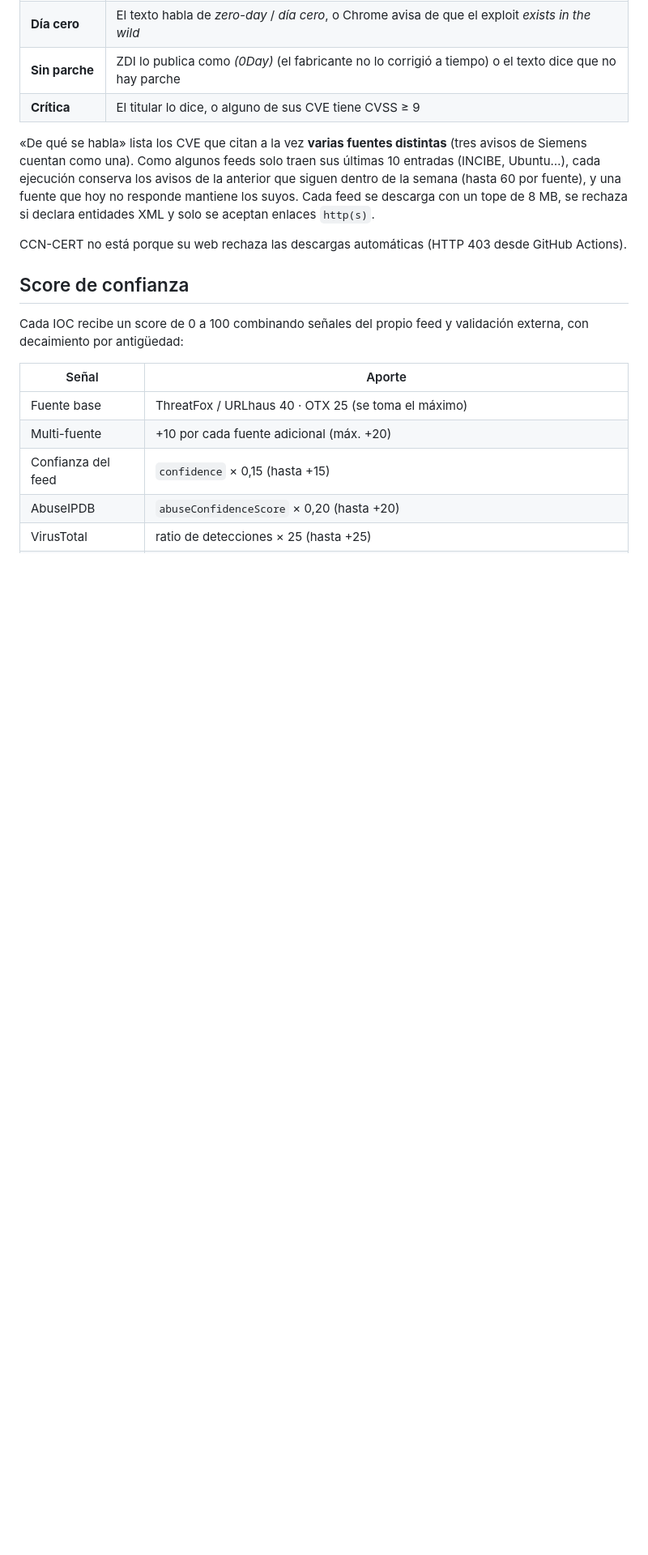
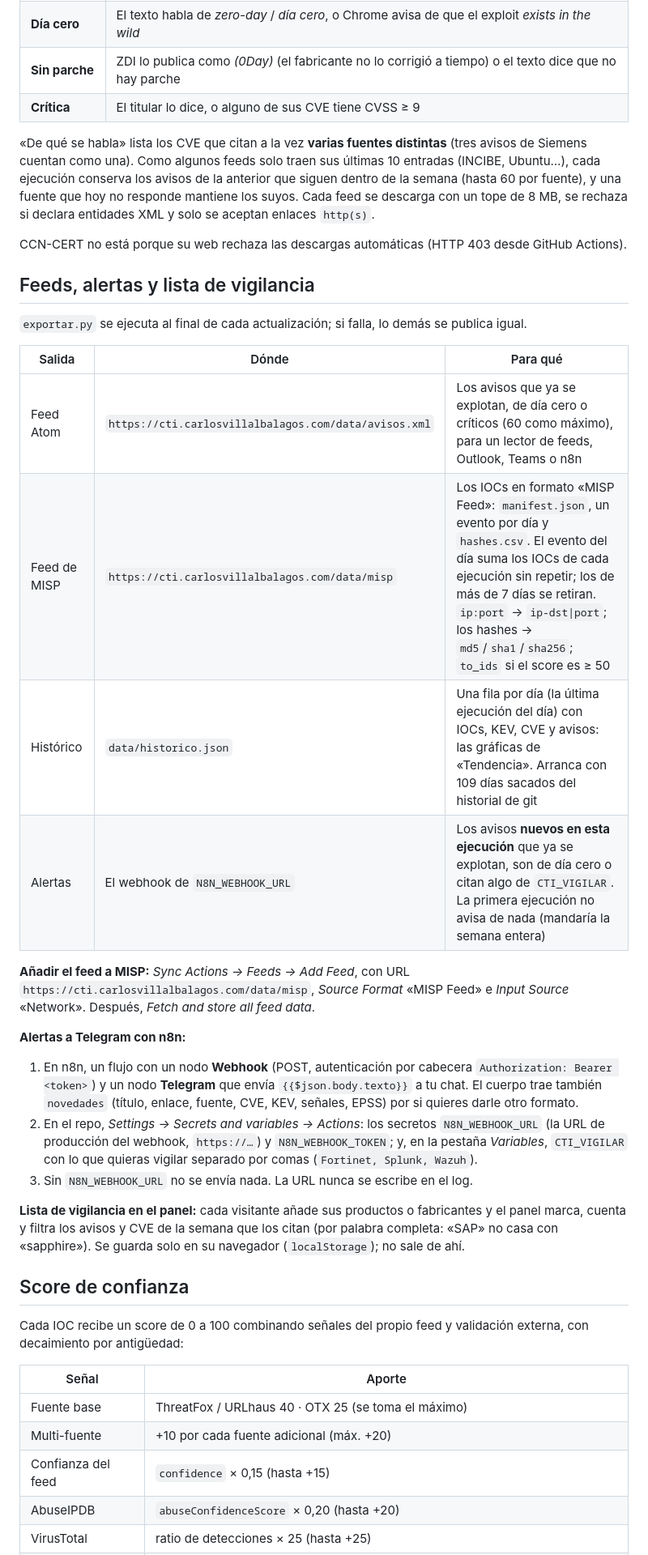
Before and after one commit to BlueShield-Ch4rl13/ScriptNewsCTI, a Markdown page: README.md, the part around one of its changes. Shown at 81% size. GitHub-like rendering; blank space fills up the shorter version.

Commit message:
README: feeds Atom y MISP, alertas a n8n y lista de vigilancia
Co-Authored-By: Claude Opus 5.5 <noreply@anthropic.com>
Claude-Session: https://claude.ai/code/session_01PjF1fdrVUYi9WeZ751AC8e

```diff
--- a/README.md
+++ b/README.md
@@ -98,6 +98,26 @@ De cada aviso se publica **solo el titular, el enlace, la fecha y los CVE que ci
 
 CCN-CERT no está porque su web rechaza las descargas automáticas (HTTP 403 desde GitHub Actions).
 
+## Feeds, alertas y lista de vigilancia
+
+`exportar.py` se ejecuta al final de cada actualización; si falla, lo demás se publica igual.
+
+| Salida | Dónde | Para qué |
+|---|---|---|
+| Feed Atom | `https://cti.carlosvillalbalagos.com/data/avisos.xml` | Los avisos que ya se explotan, de día cero o críticos (60 como máximo), para un lector de feeds, Outlook, Teams o n8n |
+| Feed de MISP | `https://cti.carlosvillalbalagos.com/data/misp` | Los IOCs en formato «MISP Feed»: `manifest.json`, un evento por día y `hashes.csv`. El evento del día suma los IOCs de cada ejecución sin repetir; los de más de 7 días se retiran. `ip:port` → `ip-dst\|port`; los hashes → `md5`/`sha1`/`sha256`; `to_ids` si el score es ≥ 50 |
+| Histórico | `data/historico.json` | Una fila por día (la última ejecución del día) con IOCs, KEV, CVE y avisos: las gráficas de «Tendencia». Arranca con 109 días sacados del historial de git |
+| Alertas | El webhook de `N8N_WEBHOOK_URL` | Los avisos **nuevos en esta ejecución** que ya se explotan, son de día cero o citan algo de `CTI_VIGILAR`. La primera ejecución no avisa de nada (mandaría la semana entera) |
+
+**Añadir el feed a MISP:** *Sync Actions → Feeds → Add Feed*, con URL `https://cti.carlosvillalbalagos.com/data/misp`, *Source Format* «MISP Feed» e *Input Source* «Network». Después, *Fetch and store all feed data*.
+
+**Alertas a Telegram con n8n:**
+1. En n8n, un flujo con un nodo **Webhook** (POST, autenticación por cabecera `Authorization: Bearer <token>`) y un nodo **Telegram** que envía `{{$json.body.texto}}` a tu chat. El cuerpo trae también `novedades` (título, enlace, fuente, CVE, KEV, señales, EPSS) por si quieres darle otro formato.
+2. En el repo, *Settings → Secrets and variables → Actions*: los secretos `N8N_WEBHOOK_URL` (la URL de producción del webhook, `https://…`) y `N8N_WEBHOOK_TOKEN`; y, en la pestaña *Variables*, `CTI_VIGILAR` con lo que quieras vigilar separado por comas (`Fortinet, Splunk, Wazuh`).
+3. Sin `N8N_WEBHOOK_URL` no se envía nada. La URL nunca se escribe en el log.
+
+**Lista de vigilancia en el panel:** cada visitante añade sus productos o fabricantes y el panel marca, cuenta y filtra los avisos y CVE de la semana que los citan (por palabra completa: «SAP» no casa con «sapphire»). Se guarda solo en su navegador (`localStorage`); no sale de ahí.
+
 ## Score de confianza
 
 Cada IOC recibe un score de 0 a 100 combinando señales del propio feed y validación externa, con decaimiento por antigüedad:
```
Also changed, not shown: other parts of README.md (+6 -3 lines).
